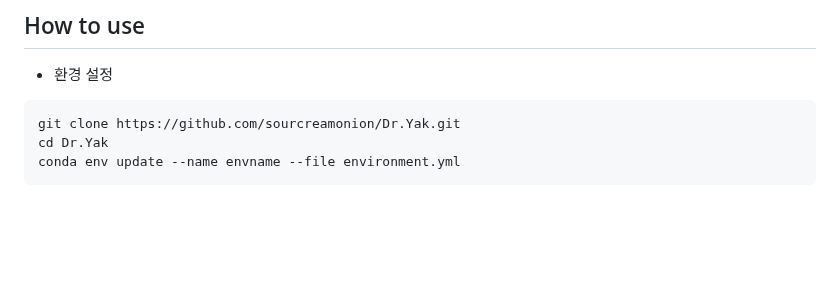
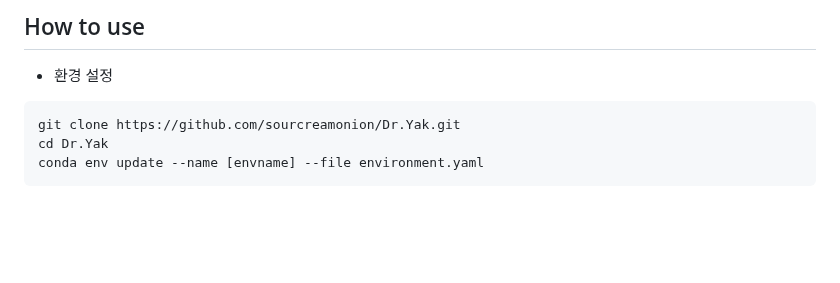
Before and after one commit to knu-on-plus/Dr.Yak, a Markdown page: README.md, the part around the change. GitHub-like rendering.

Commit message:
Update README.md
환경설정 오타 수정

````diff
--- a/README.md
+++ b/README.md
@@ -29,7 +29,7 @@
 ```
 git clone https://github.com/sourcreamonion/Dr.Yak.git
 cd Dr.Yak
-conda env update --name envname --file environment.yml
+conda env update --name [envname] --file environment.yaml
 ```
 
 <br/>
````
